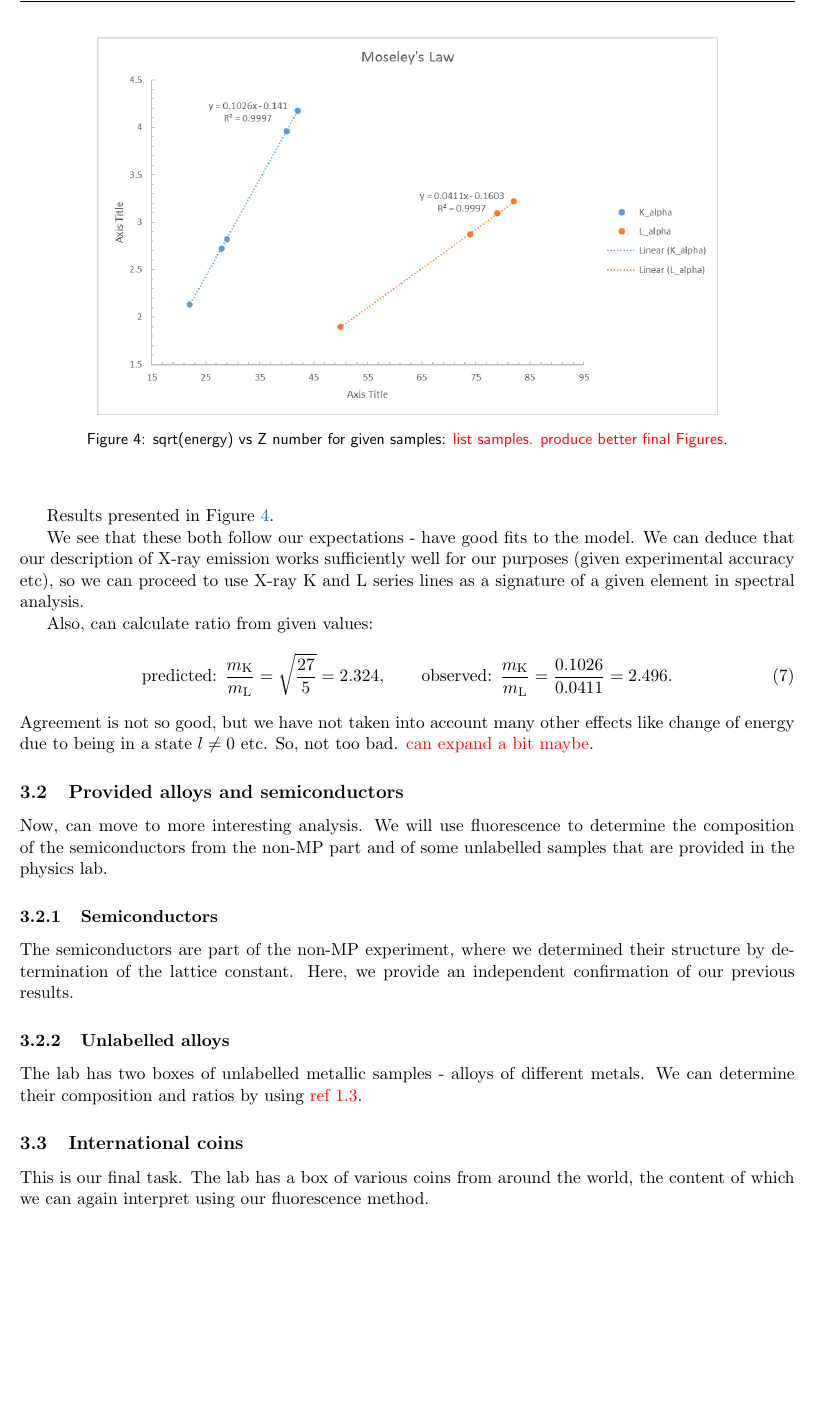
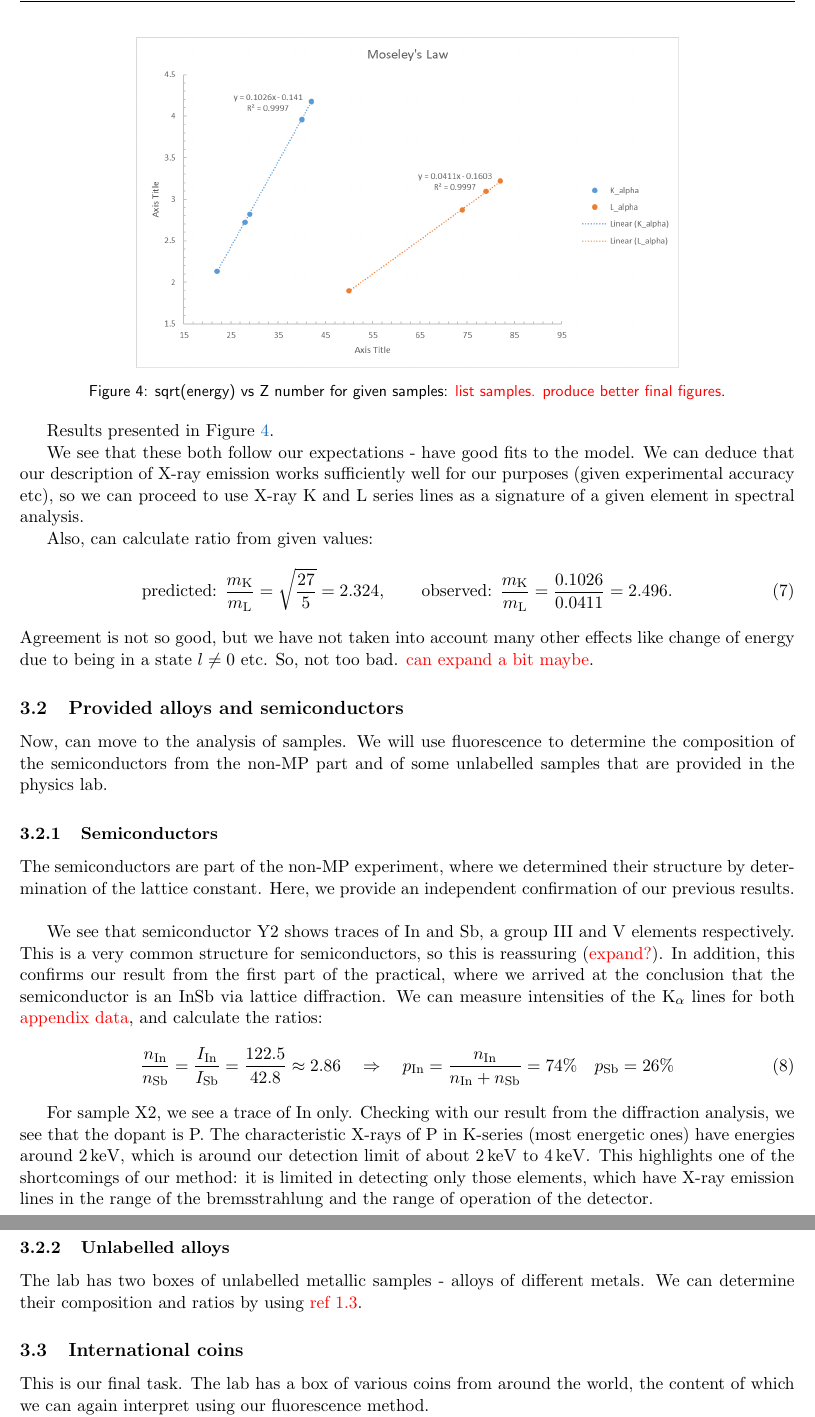
Before and after one commit to lyubomirShoylev/mini-proj-ss16, a LaTeX paper (SS16-shil5377-LyubomirShoylev.tex): part of page 5 of 8 before the commit and two parts of pages 5 and 6 of 9 after it, the two joined at a grey line, cut so that both start at the same text, the shorter picture padded with empty space. Compiled offline with pdfLaTeX.

Commit message:
Wrote down some analysis on the semiconductor subsection and included a figure + calculation.

```diff
--- a/SS16-shil5377-LyubomirShoylev.tex
+++ b/SS16-shil5377-LyubomirShoylev.tex
@@ -119,10 +119,11 @@ We expect to see a straight line fit for the two groups of lines. The scaling co
 \begin{equation}
     m_\mathrm{K} \propto \left(1 - \frac{1}{2^2}\right)^{\sfrac{1}{2}} = \sqrt{\frac{3}{4}},\quad m_\mathrm{L} \propto \left(\frac{1}{2^2} - \frac{1}{3^2}\right)^{\sfrac{1}{2}} = \sqrt{\frac{5}{36}} \quad \Rightarrow \frac{m_\mathrm{K}}{m_\mathrm{L}} = \sqrt{\frac{27}{5}}
 \end{equation}
-\begin{figure}[!htb]
+
+\begin{figure}[!htbp]
     \centering
-    \includegraphics[width=0.8\textwidth]{img/moseleys.png}
-    \caption{sqrt(energy) vs Z number for given samples: \reminder{list samples. produce better final Figures}.}\label{fig:moseleys}
+    \includegraphics[width=0.7\textwidth]{img/moseleys.png}
+    \caption{sqrt(energy) vs Z number for given samples: \reminder{list samples. produce better final figures}.}\label{fig:moseleys}
 \end{figure}
 
 
@@ -137,7 +138,7 @@ Also, can calculate ratio from given values:
 Agreement is not so good, but we have not taken into account many other effects like change of energy due to being in a state $l \neq 0$ etc. So, not too bad. \reminder{can expand a bit maybe}.
 
 \subsection{Provided alloys and semiconductors}
-Now, can move to more interesting analysis. We will use fluorescence to determine the composition of the semiconductors from the non-MP part and of some unlabelled samples that are provided in the physics lab.
+Now, can move to the analysis of samples. We will use fluorescence to determine the composition of the semiconductors from the non-MP part and of some unlabelled samples that are provided in the physics lab.
 
 \subsubsection{Semiconductors}
 The semiconductors are part of the non-MP experiment, where we determined their structure by determination of the lattice constant. Here, we provide an independent confirmation of our previous results.
@@ -144,3 +149,12 @@ The semiconductors are part of the non-MP experiment, where we determined their
+    \label{fig:spect-semiconductors}
+\end{figure}
+
+We see that semiconductor Y2 shows traces of In and Sb, a group III and V elements respectively. This is a very common structure for semiconductors, so this is reassuring (\reminder{expand?}). In addition, this confirms our result from the first part of the practical, where we arrived at the conclusion that the semiconductor is an InSb via lattice diffraction. We can measure intensities of the \Kalpha lines for both \reminder{appendix data}, and calculate the ratios:
+\begin{equation}
+    \frac{n_\mathrm{In}}{n_\mathrm{Sb}} = \frac{I_\mathrm{In}}{I_\mathrm{Sb}} = \frac{122.5}{42.8} \approx 2.86 \quad \Rightarrow \quad p_\mathrm{In} = \frac{n_\mathrm{In}}{n_\mathrm{In}+n_\mathrm{Sb}} = 74 \% \quad p_\mathrm{Sb} = 26 \%
+\end{equation}
+
+For sample X2, we see a trace of In only. Checking with our result from the diffraction analysis, we see that the dopant is P. The characteristic X-rays of P in K-series (most energetic ones) have energies around \qty{2}{keV}, which is around our detection limit of about \qtyrange{2}{4}{keV}. This highlights one of the shortcomings of our method: it is limited in detecting only those elements, which have X-ray emission lines in the range of the bremsstrahlung and the range of operation of the detector.
 
 \subsubsection{Unlabelled alloys}
 The lab has two boxes of unlabelled metallic samples - alloys of different metals. We can determine their composition and ratios by using \reminder{ref 1.3}.
```
Also changed, not shown: img/spect-semiconductors.png (added), SS16-shil5377-LyubomirShoylev.tex (20 more changed lines).
